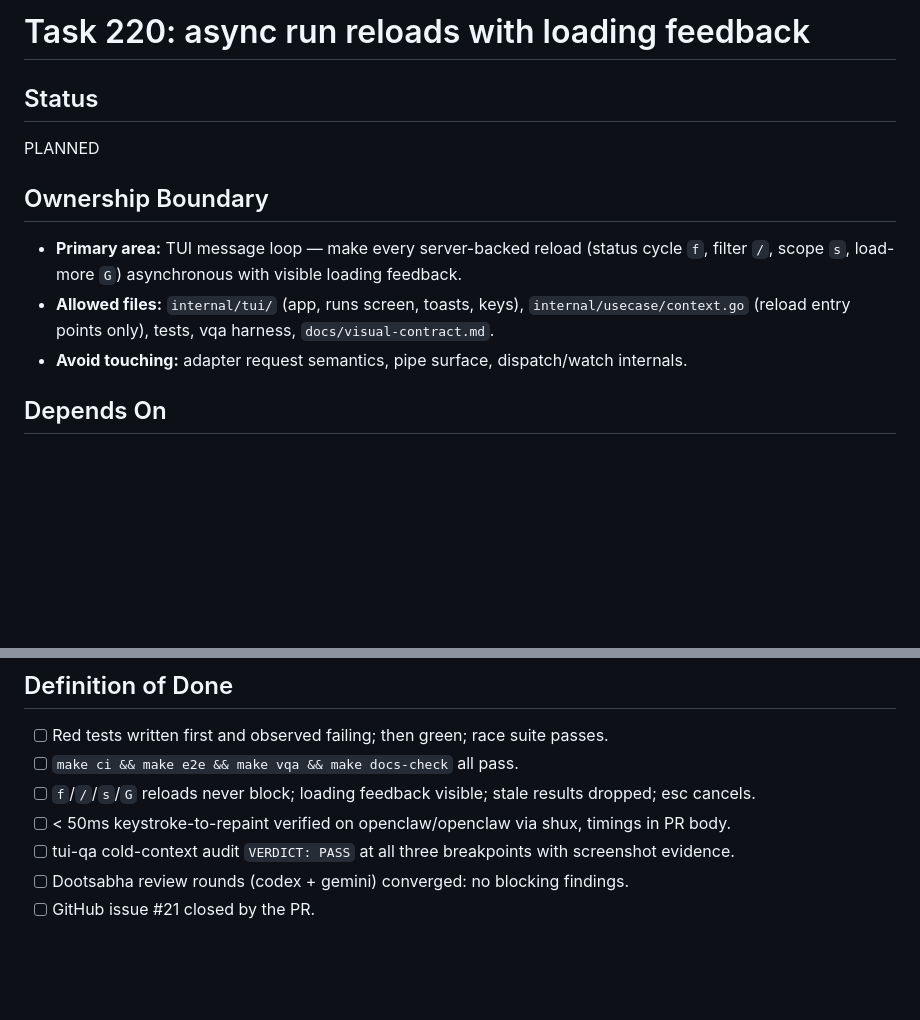
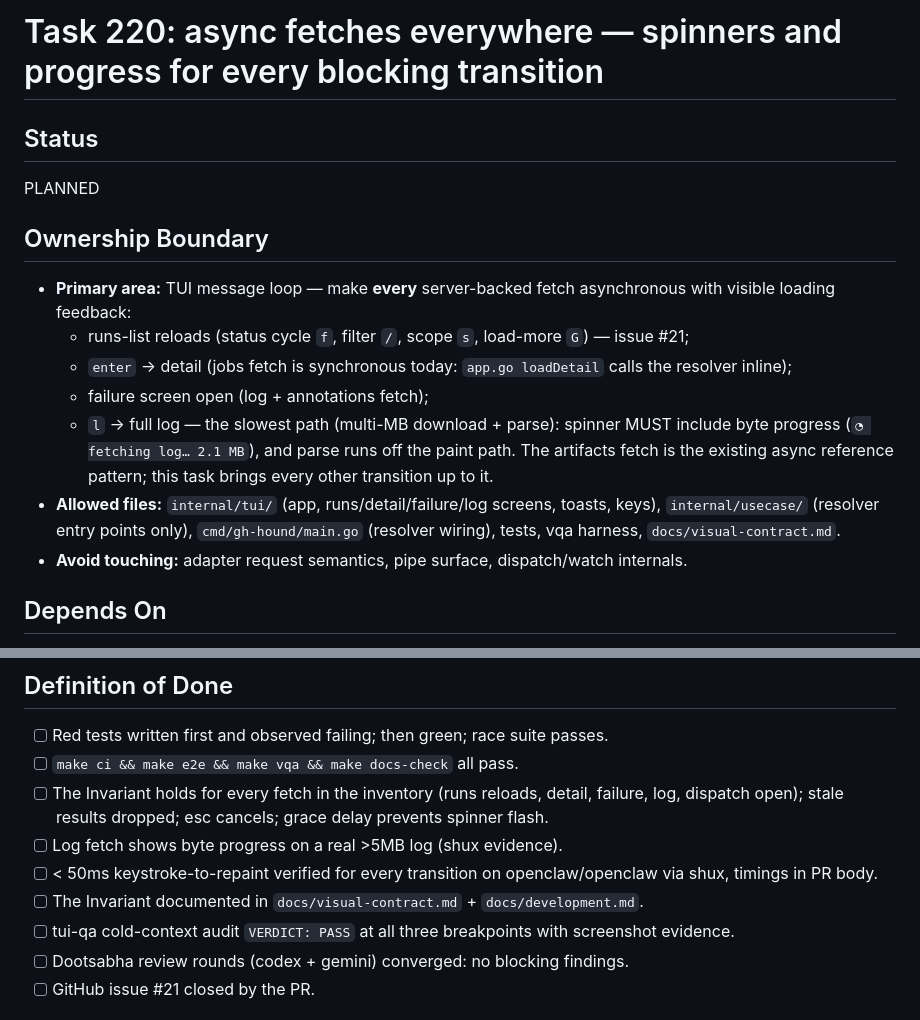
Before and after one commit to indrasvat/gh-hound, a Markdown page: docs/tasks/220-async-reloads-and-loading-feedback.md, 2 parts joined by grey strips. Rendered like a GitHub page; blank space fills up the shorter version.

```diff
--- a/docs/tasks/220-async-reloads-and-loading-feedback.md
+++ b/docs/tasks/220-async-reloads-and-loading-feedback.md
@@ -1,11 +1,16 @@
-# Task 220: async run reloads with loading feedback
+# Task 220: async fetches everywhere — spinners and progress for every blocking transition
 
 ## Status
 PLANNED
 
 ## Ownership Boundary
-- **Primary area:** TUI message loop — make every server-backed reload (status cycle `f`, filter `/`, scope `s`, load-more `G`) asynchronous with visible loading feedback.
-- **Allowed files:** `internal/tui/` (app, runs screen, toasts, keys), `internal/usecase/context.go` (reload entry points only), tests, vqa harness, `docs/visual-contract.md`.
+- **Primary area:** TUI message loop — make **every** server-backed fetch asynchronous with visible loading feedback:
+  - runs-list reloads (status cycle `f`, filter `/`, scope `s`, load-more `G`) — issue #21;
+  - `enter` → detail (jobs fetch is synchronous today: `app.go loadDetail` calls the resolver inline);
+  - failure screen open (log + annotations fetch);
+  - `l` → full log — the slowest path (multi-MB download + parse): spinner MUST include byte progress (`◔ fetching log… 2.1 MB`), and parse runs off the paint path.
+  The artifacts fetch is the existing async reference pattern; this task brings every other transition up to it.
+- **Allowed files:** `internal/tui/` (app, runs/detail/failure/log screens, toasts, keys), `internal/usecase/` (resolver entry points only), `cmd/gh-hound/main.go` (resolver wiring), tests, vqa harness, `docs/visual-contract.md`.
 - **Avoid touching:** adapter request semantics, pipe surface, dispatch/watch internals.
 
 ## Depends On
@@ -61,8 +76,10 @@ All new user-facing strings keep the funny/nerdy hound voice (e.g., loading: `
 ## Definition of Done
 - [ ] Red tests written first and observed failing; then green; race suite passes.
 - [ ] `make ci && make e2e && make vqa && make docs-check` all pass.
-- [ ] `f`/`/`/`s`/`G` reloads never block; loading feedback visible; stale results dropped; esc cancels.
-- [ ] < 50ms keystroke-to-repaint verified on openclaw/openclaw via shux, timings in PR body.
+- [ ] The Invariant holds for every fetch in the inventory (runs reloads, detail, failure, log, dispatch open); stale results dropped; esc cancels; grace delay prevents spinner flash.
+- [ ] Log fetch shows byte progress on a real >5MB log (shux evidence).
+- [ ] < 50ms keystroke-to-repaint verified for every transition on openclaw/openclaw via shux, timings in PR body.
+- [ ] The Invariant documented in `docs/visual-contract.md` + `docs/development.md`.
 - [ ] tui-qa cold-context audit `VERDICT: PASS` at all three breakpoints with screenshot evidence.
 - [ ] Dootsabha review rounds (codex + gemini) converged: no blocking findings.
 - [ ] GitHub issue #21 closed by the PR.
```
Also changed, not shown: other parts of docs/tasks/220-async-reloads-and-loading-feedback.md (+24 -14 lines).
